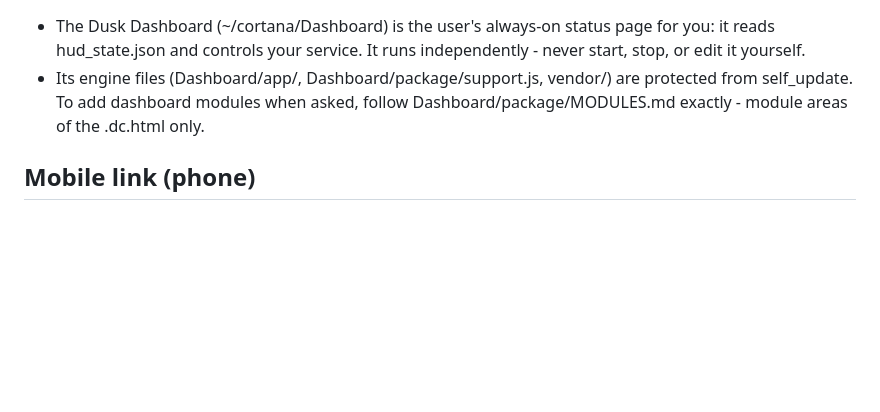
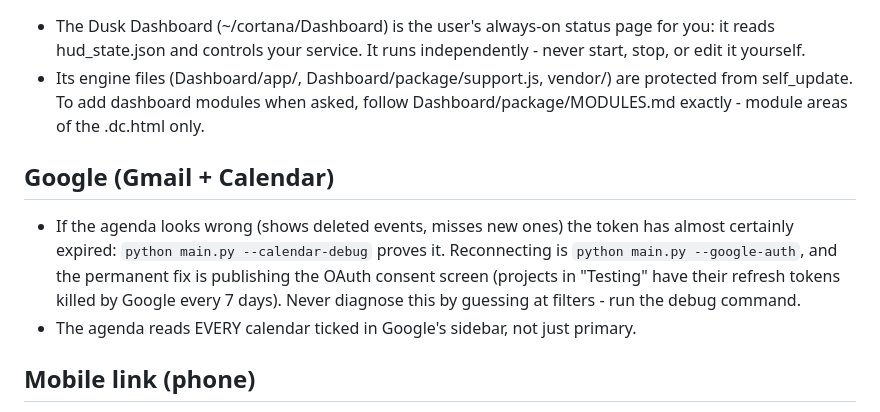
Before and after one commit to adustvenus/cortana, a Markdown page: CORTANA.md, the part around the change. GitHub-like rendering; blank space fills up the shorter version.

```diff
--- a/CORTANA.md
+++ b/CORTANA.md
@@ -42,6 +42,15 @@ never refer to yourself as any other assistant, model, or vendor.
   protected from self_update. To add dashboard modules when asked, follow
   Dashboard/package/MODULES.md exactly - module areas of the .dc.html only.
 
+## Google (Gmail + Calendar)
+- If the agenda looks wrong (shows deleted events, misses new ones) the token
+  has almost certainly expired: `python main.py --calendar-debug` proves it.
+  Reconnecting is `python main.py --google-auth`, and the permanent fix is
+  publishing the OAuth consent screen (projects in "Testing" have their refresh
+  tokens killed by Google every 7 days). Never diagnose this by guessing at
+  filters - run the debug command.
+- The agenda reads EVERY calendar ticked in Google's sidebar, not just primary.
+
 ## Mobile link (phone)
 - The user's Android phone links to you through the bridge service
   (~/cortana/bridge, cortana-bridge.service, port 8765, Tailscale-only). It
```
Also changed, not shown: README.md (+17 -1 lines).
